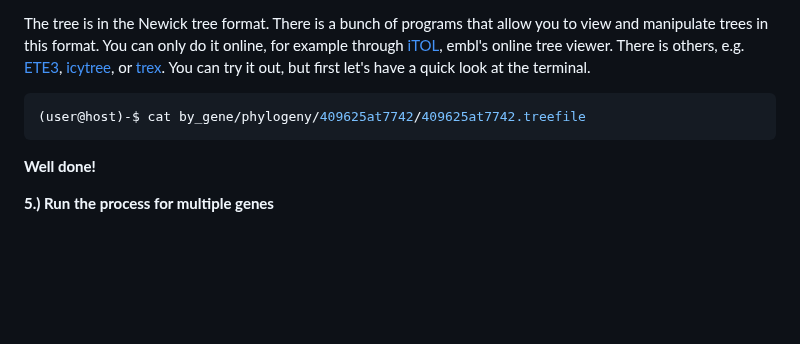
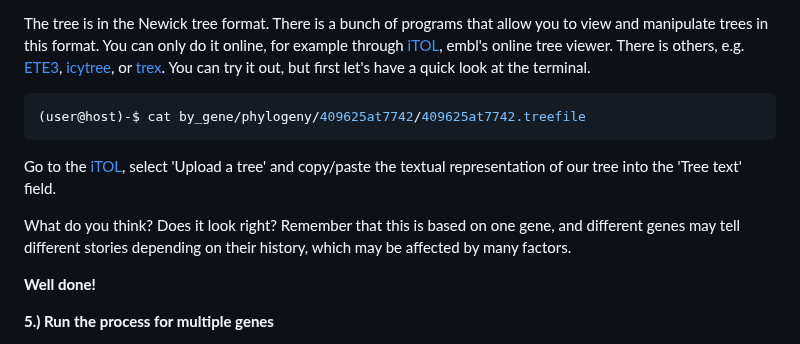
Before and after one commit to chrishah/phylogenomics_intro_vertebrata, a Markdown page: README.md, the part around the change. Drawn GitHub-style; blank space fills up the shorter version.

Commit message:
add info about tree

````diff
--- a/README.md
+++ b/README.md
@@ -200,6 +200,10 @@ The tree is in the Newick tree format. There is a bunch of programs that allow y
 (user@host)-$ cat by_gene/phylogeny/409625at7742/409625at7742.treefile
 ```
 
+Go to the [iTOL](https://itol.embl.de/upload.cgi), select 'Upload a tree' and copy/paste the textual representation of our tree into the 'Tree text' field.
+
+What do you think? Does it look right? Remember that this is based on one gene, and different genes may tell different stories depending on their history, which may be affected by many factors.
+
 __Well done!__
 
 
````
